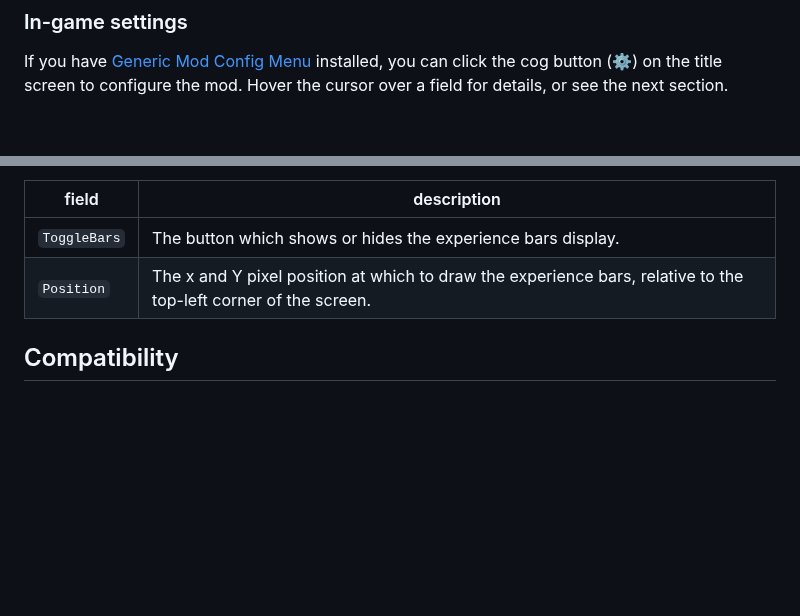
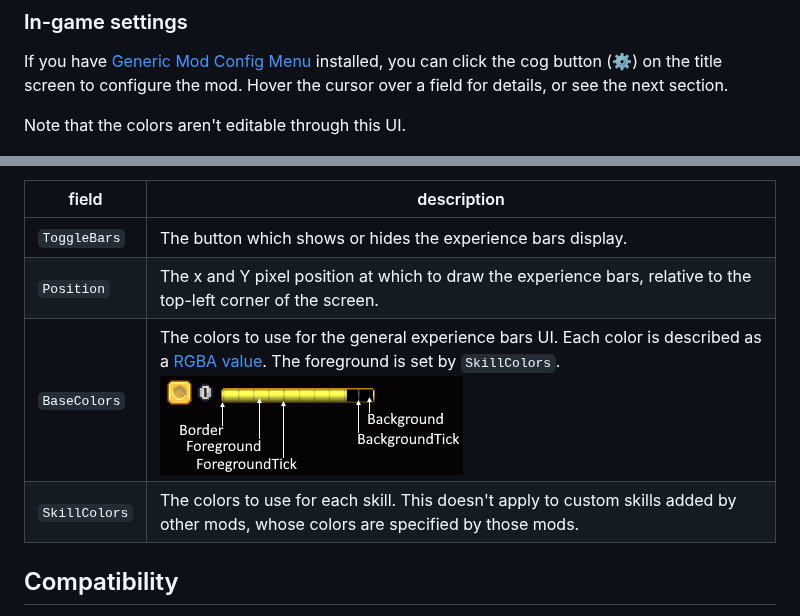
Before and after one commit to spacechase0/StardewValleyMods, a Markdown page: ExperienceBars/docs/README.md, 2 parts joined by grey strips. GitHub-like rendering; pictures changed too: ExperienceBars/docs/color-options.png (added); blank space fills up the shorter version.

Commit message:
make Experience Bars colors configurable

```diff
--- a/ExperienceBars/docs/README.md
+++ b/ExperienceBars/docs/README.md
@@ -17,6 +17,8 @@ If you have [Generic Mod Config Menu](https://www.nexusmods.com/stardewvalley/mo
 you can click the cog button (⚙) on the title screen to configure the mod. Hover the cursor over a
 field for details, or see the next section.
 
+Note that the colors aren't editable through this UI.
+
 ![](generic-mod-config-menu.png)
 
 ### `config.json` file
@@ -30,6 +32,8 @@ field | description
 ----- | -----------
 `ToggleBars` | The button which shows or hides the experience bars display.
 `Position` | The x and Y pixel position at which to draw the experience bars, relative to the top-left corner of the screen.
+`BaseColors` | The colors to use for the general experience bars UI. Each color is described as a [RGBA value](https://rgbacolorpicker.com/). The foreground is set by `SkillColors`.<br />![](color-options.png)
+`SkillColors` | The colors to use for each skill. This doesn't apply to custom skills added by other mods, whose colors are specified by those mods.
 
 ## Compatibility
 Compatible with Stardew Valley 1.5+ on Linux/macOS/Windows, both single-player and multiplayer.
```
Also changed, not shown: ExperienceBars/docs/release-notes.md (+1 -0 lines), 4 other files.
